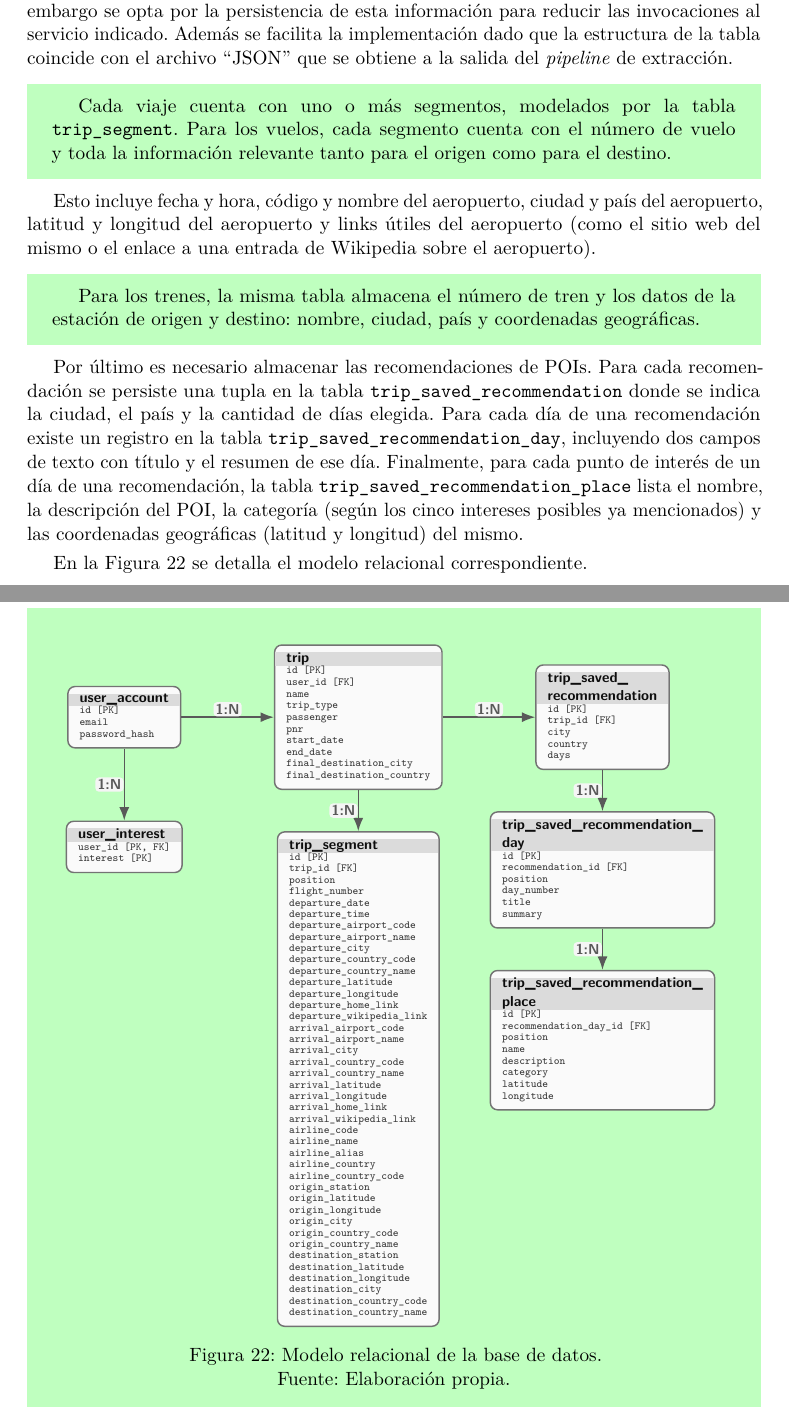
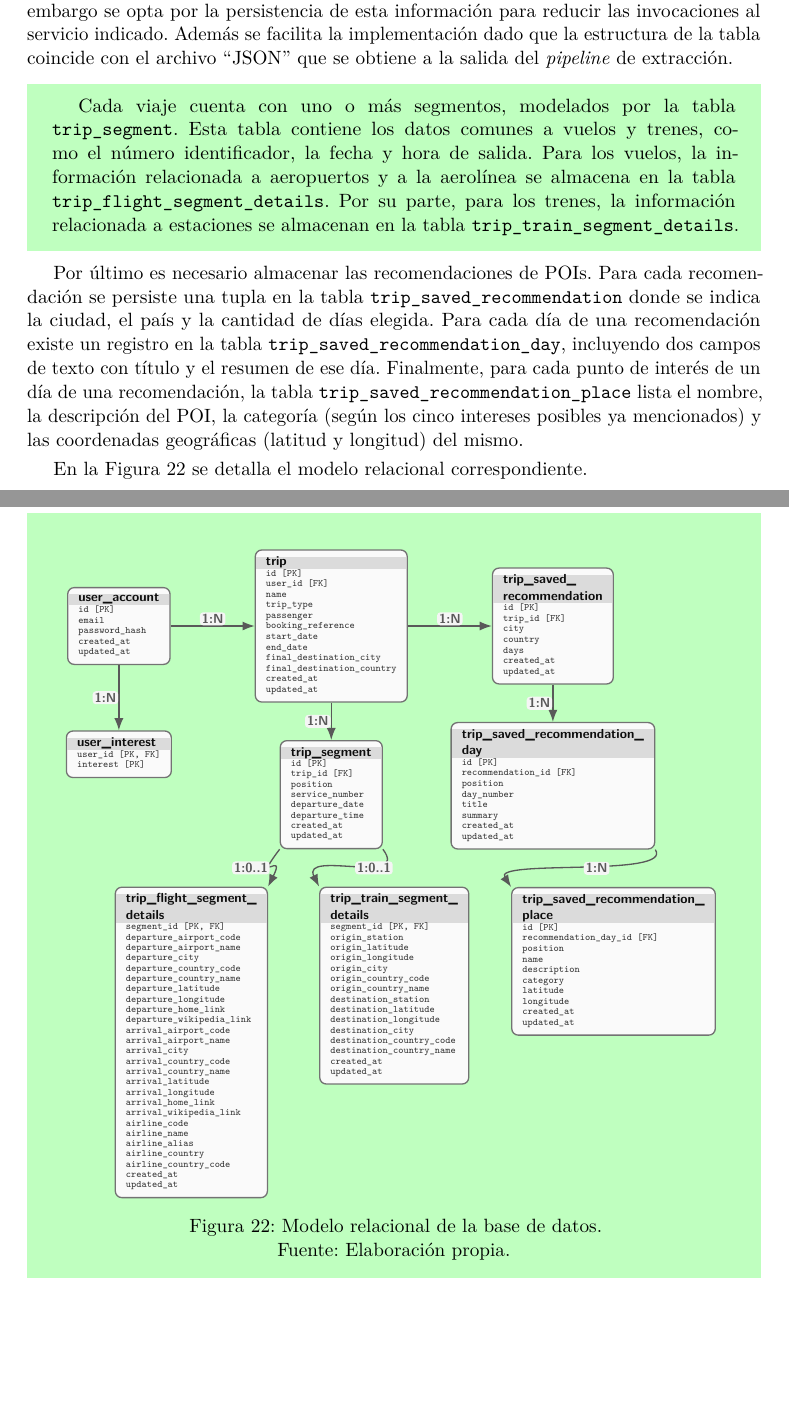
Before and after one commit to email2trip/report, a LaTeX document (report.tex, which reads images/db-model-diagram.tikz.tex, sections/06-experimentacion-y-conclusiones.tex): two parts of pages 60 and 61 of 75, joined at a grey line, cut so that both start at the same text, the shorter picture padded with empty space. Compiled offline with pdfLaTeX.

Commit message:
Updated DB diagram

```diff
--- a/images/db-model-diagram.tikz.tex
+++ b/images/db-model-diagram.tikz.tex
@@ -28,7 +28,9 @@
             {\scriptsize\sffamily\bfseries\color{black!95}user\_account}\\
             \texttt{\color{black!78}id [PK]}\\
             \texttt{\color{black!78}email}\\
-            \texttt{\color{black!78}password\_hash}
+            \texttt{\color{black!78}password\_hash}\\
+            \texttt{\color{black!78}created\_at}\\
+            \texttt{\color{black!78}updated\_at}
         \end{tabular}
     };
 
@@ -52,11 +54,13 @@
             \texttt{\color{black!78}name}\\
             \texttt{\color{black!78}trip\_type}\\
             \texttt{\color{black!78}passenger}\\
-            \texttt{\color{black!78}pnr}\\
+            \texttt{\color{black!78}booking\_reference}\\
             \texttt{\color{black!78}start\_date}\\
             \texttt{\color{black!78}end\_date}\\
             \texttt{\color{black!78}final\_destination\_city}\\
-            \texttt{\color{black!78}final\_destination\_country}
+            \texttt{\color{black!78}final\_destination\_country}\\
+            \texttt{\color{black!78}created\_at}\\
+            \texttt{\color{black!78}updated\_at}
         \end{tabular}
     };
 
@@ -68,9 +72,20 @@
             \texttt{\color{black!78}id [PK]}\\
             \texttt{\color{black!78}trip\_id [FK]}\\
             \texttt{\color{black!78}position}\\
-            \texttt{\color{black!78}flight\_number}\\
+            \texttt{\color{black!78}service\_number}\\
             \texttt{\color{black!78}departure\_date}\\
             \texttt{\color{black!78}departure\_time}\\
+            \texttt{\color{black!78}created\_at}\\
+            \texttt{\color{black!78}updated\_at}
+        \end{tabular}
+    };
+
+    \node[dbtable, below=0.8cm of tripsegment, xshift=-3.0cm] (flightdetails) {
+        \renewcommand{\arraystretch}{0.9}
+        \begin{tabular}{@{}l@{}}
+            \rowcolor{black!14}
+            {\scriptsize\sffamily\bfseries\color{black!95}\shortstack[l]{trip\_flight\_segment\_\\details}}\\
+            \texttt{\color{black!78}segment\_id [PK, FK]}\\
             \texttt{\color{black!78}departure\_airport\_code}\\
             \texttt{\color{black!78}departure\_airport\_name}\\
             \texttt{\color{black!78}departure\_city}\\
@@ -94,6 +109,17 @@
             \texttt{\color{black!78}airline\_alias}\\
             \texttt{\color{black!78}airline\_country}\\
             \texttt{\color{black!78}airline\_country\_code}\\
+            \texttt{\color{black!78}created\_at}\\
+            \texttt{\color{black!78}updated\_at}
+        \end{tabular}
+    };
+
+    \node[dbtable, below=0.8cm of tripsegment, xshift=1.35cm] (traindetails) {
+        \renewcommand{\arraystretch}{0.9}
+        \begin{tabular}{@{}l@{}}
+            \rowcolor{black!14}
+            {\scriptsize\sffamily\bfseries\color{black!95}\shortstack[l]{trip\_train\_segment\_\\details}}\\
+            \texttt{\color{black!78}segment\_id [PK, FK]}\\
             \texttt{\color{black!78}origin\_station}\\
             \texttt{\color{black!78}origin\_latitude}\\
             \texttt{\color{black!78}origin\_longitude}\\
@@ -105,7 +131,9 @@
             \texttt{\color{black!78}destination\_longitude}\\
             \texttt{\color{black!78}destination\_city}\\
             \texttt{\color{black!78}destination\_country\_code}\\
-            \texttt{\color{black!78}destination\_country\_name}
+            \texttt{\color{black!78}destination\_country\_name}\\
+            \texttt{\color{black!78}created\_at}\\
+            \texttt{\color{black!78}updated\_at}
         \end{tabular}
     };
 
@@ -118,7 +146,9 @@
             \texttt{\color{black!78}trip\_id [FK]}\\
             \texttt{\color{black!78}city}\\
             \texttt{\color{black!78}country}\\
-            \texttt{\color{black!78}days}
+            \texttt{\color{black!78}days}\\
+            \texttt{\color{black!78}created\_at}\\
+            \texttt{\color{black!78}updated\_at}
         \end{tabular}
     };
 
@@ -132,11 +162,13 @@
             \texttt{\color{black!78}position}\\
             \texttt{\color{black!78}day\_number}\\
             \texttt{\color{black!78}title}\\
-            \texttt{\color{black!78}summary}
+            \texttt{\color{black!78}summary}\\
+            \texttt{\color{black!78}created\_at}\\
+            \texttt{\color{black!78}updated\_at}
         \end{tabular}
     };
 
-    \node[dbtable, below=0.8cm of savedday] (savedplace) {
+    \node[dbtable, below=0.8cm of savedday, xshift=1.3cm] (savedplace) {
         \renewcommand{\arraystretch}{0.92}
         \begin{tabular}{@{}l@{}}
             \rowcolor{black!14}
@@ -148,14 +180,21 @@
             \texttt{\color{black!78}description}\\
             \texttt{\color{black!78}category}\\
             \texttt{\color{black!78}latitude}\\
-            \texttt{\color{black!78}longitude}
+            \texttt{\color{black!78}longitude}\\
+            \texttt{\color{black!78}created\_at}\\
+            \texttt{\color{black!78}updated\_at}
         \end{tabular}
     };
 
     \draw[rel] (useraccount.south) -- node[cardinality, left] {1:N} (userinterest.north);
     \draw[rel] (useraccount.east) -- node[cardinality, above] {1:N} (trip.west);
     \draw[rel] (trip.south) -- node[cardinality, left] {1:N} (tripsegment.north);
+    \draw[rel] (tripsegment.south west) .. controls +(-0.6,-0.8) and +(0.4,0.8) ..
+        node[cardinality, left] {1:0..1} (flightdetails.north east);
+    \draw[rel] (tripsegment.south east) .. controls +(0.6,-0.8) and +(-0.4,0.8) ..
+        node[cardinality, right] {1:0..1} (traindetails.north west);
     \draw[rel] (trip.east) -- node[cardinality, above] {1:N} (savedrec.west);
     \draw[rel] (savedrec.south) -- node[cardinality, left] {1:N} (savedday.north);
-    \draw[rel] (savedday.south) -- node[cardinality, left] {1:N} (savedplace.north);
+    \draw[rel] (savedday.south east) .. controls +(0.4,-0.6) and +(-0.4,0.6) ..
+        node[cardinality, right] {1:N} (savedplace.north west);
 \end{tikzpicture}
--- a/sections/06-experimentacion-y-conclusiones.tex
+++ b/sections/06-experimentacion-y-conclusiones.tex
@@ -191,16 +191,14 @@ Además se facilita la implementación dado que la estructura de la tabla coinci
 a la salida del \textit{pipeline} de extracción.
 
 \begin{trenes}
+
 Cada viaje cuenta con uno o más segmentos, modelados por la tabla \texttt{trip\_segment}.
-Para los vuelos, cada segmento cuenta con el número de vuelo y toda la información relevante tanto para el origen como
-para el destino.
-\end{trenes}
-Esto incluye fecha y hora, código y nombre del aeropuerto, ciudad y país del aeropuerto, latitud y longitud del
-aeropuerto y links útiles del aeropuerto (como el sitio web del mismo o el enlace a una entrada de Wikipedia sobre el
-aeropuerto).
-\begin{trenes}
-Para los trenes, la misma tabla almacena el número de tren y los datos de la estación de origen y destino: nombre,
-ciudad, país y coordenadas geográficas.
+Esta tabla contiene los datos comunes a vuelos y trenes, como el número identificador, la fecha y hora de salida.
+Para los vuelos, la información relacionada a aeropuertos y a la aerolínea se almacena en la tabla
+\texttt{trip\_flight\_segment\_details}.
+Por su parte, para los trenes, la información relacionada a estaciones se almacenan en la tabla
+\texttt{trip\_train\_segment\_details}.
+
 \end{trenes}
 
 Por último es necesario almacenar las recomendaciones de POIs.
```
